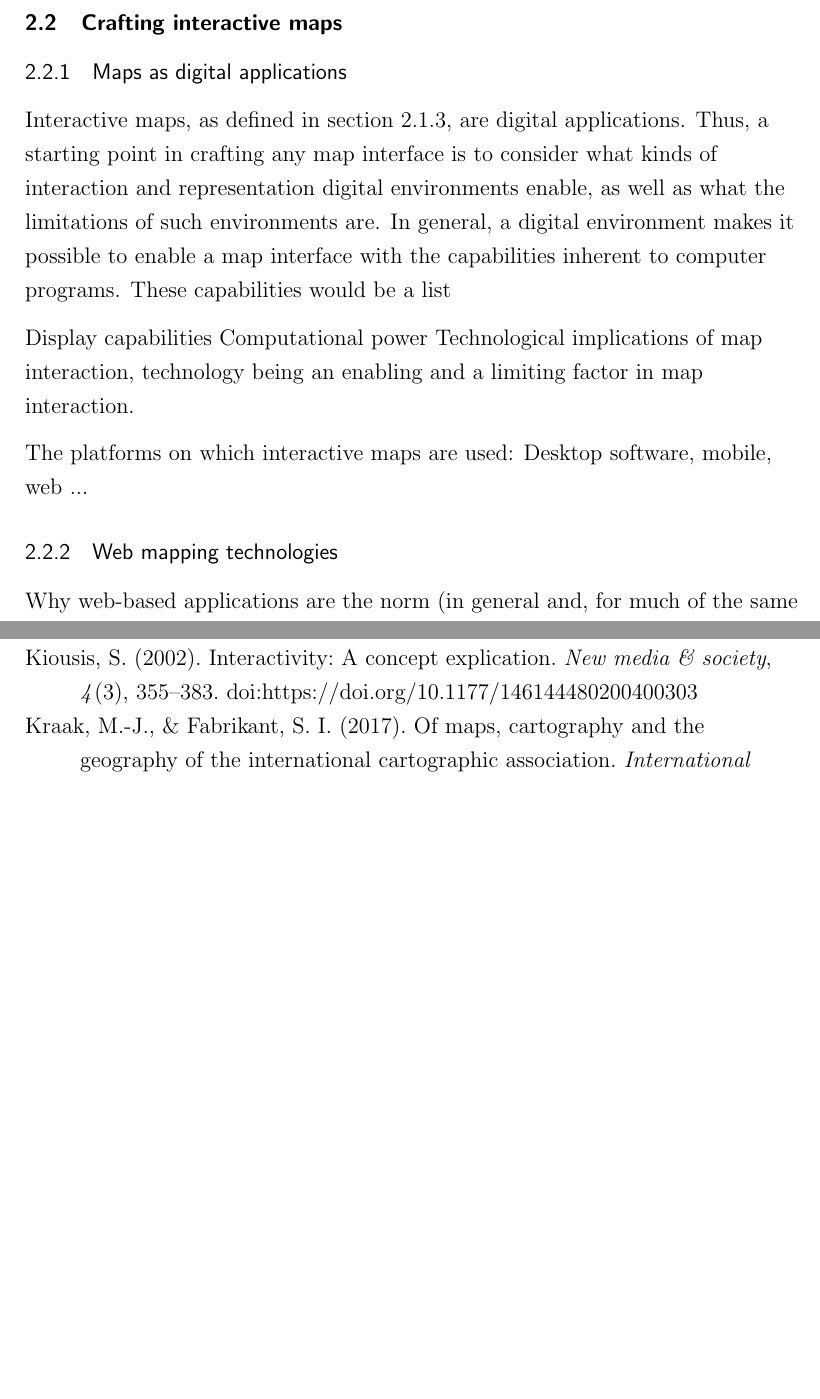
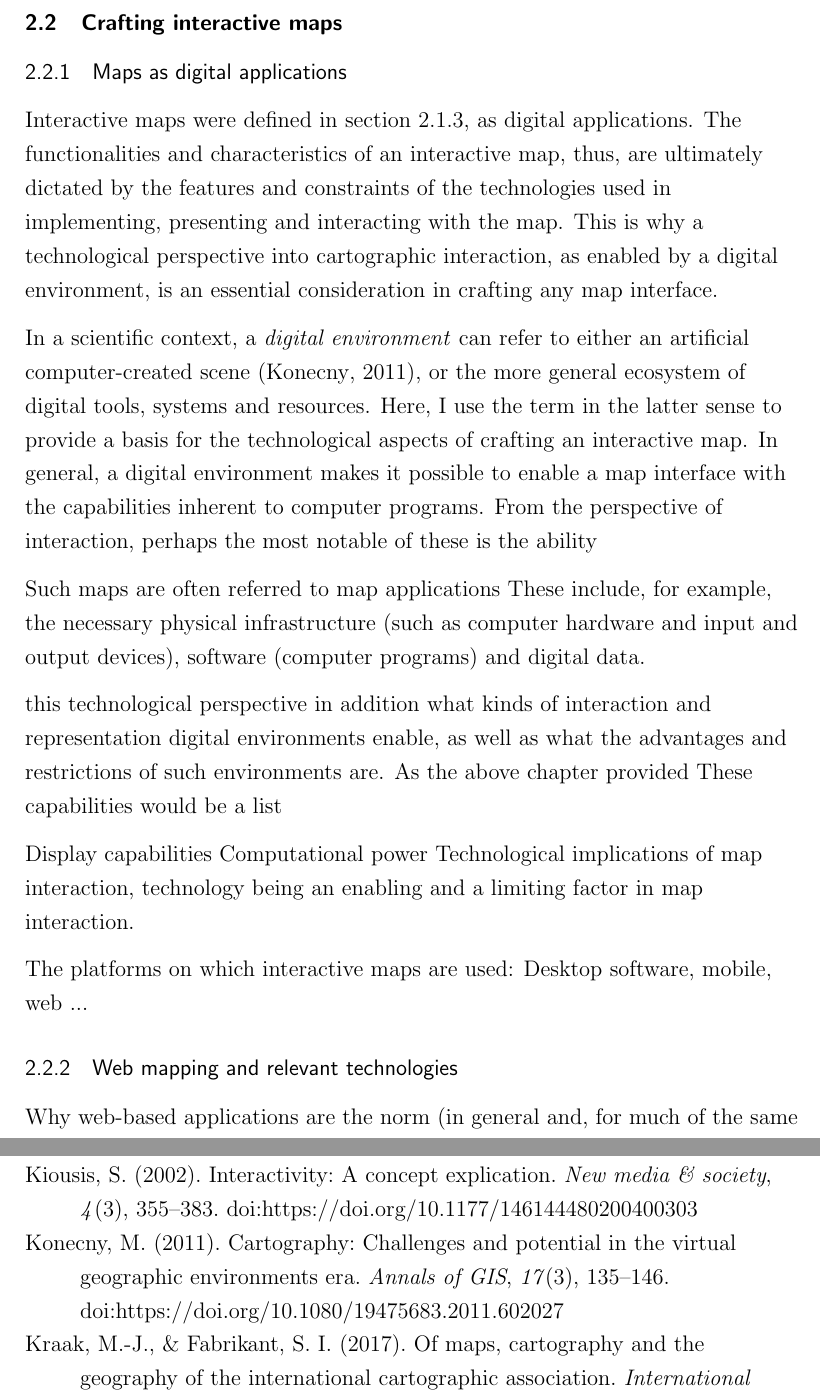
Before and after one commit to eemilhaa/thesis, a LaTeX thesis (thesis/main.tex, which reads thesis/sections/background.tex): two parts of pages 26 and 50 of 66, joined at a grey line, cut so that both start at the same text, the shorter picture padded with empty space. Compiled offline with pdfLaTeX.

Commit message:
define digital environments, add ref

```diff
--- a/thesis/sections/background.tex
+++ b/thesis/sections/background.tex
@@ -750,14 +750,36 @@ and a simple web map the latter (figure \ref{fig:simple web map}).
 
 \subsubsection{Maps as digital applications}
 
-Interactive maps, as defined in
+Interactive maps were defined in
 section \ref{defining cartographic interaction and interactive map},
-are digital applications.
-Thus, a starting point in crafting any map interface is to consider
-what kinds of interaction and representation digital environments enable,
-as well as what the limitations of such environments are.
+as digital applications.
+The functionalities and characteristics of an interactive map, thus,
+are ultimately dictated by the features and constraints of the technologies
+used in implementing, presenting and interacting with the map.
+This is why a technological perspective into
+cartographic interaction, as enabled by a digital environment,
+is an essential consideration in crafting any map interface.
+
+% Digital environment, application
+In a scientific context, a \textit{digital environment} can refer to either
+an artificial computer-created scene \parencite{kon2011},
+or the more general ecosystem of digital tools, systems and resources.  % TODO ref
+Here, I use the term in the latter sense to provide a basis for the technological
+aspects of crafting an interactive map.
 In general, a digital environment makes it possible to enable a map interface with
 the capabilities inherent to computer programs.
+From the perspective of interaction,
+perhaps the most notable of these is the ability
+
+Such maps are often referred to map applications
+These include, for example, the necessary physical infrastructure
+(such as computer hardware and input and output devices),
+software (computer programs) and digital data.
+
+this technological perspective in addition
+what kinds of interaction and representation digital environments enable,
+as well as what the advantages and restrictions of such environments are.
+As the above chapter provided
 These capabilities would be a list
 
 Display capabilities
@@ -773,7 +795,10 @@ technology being an enabling and a limiting factor in map interaction.
 The platforms on which interactive maps are used:
 Desktop software, mobile, web ...
 
-\subsubsection{Web mapping technologies}
+\subsubsection{Web mapping and relevant technologies}
+
+% an overview of the
+% tools available to the interactive cartographer.
 
 % rot2014
 Why web-based applications are the norm
```
Also changed, not shown: thesis/references.bib (+12 -0 lines).
